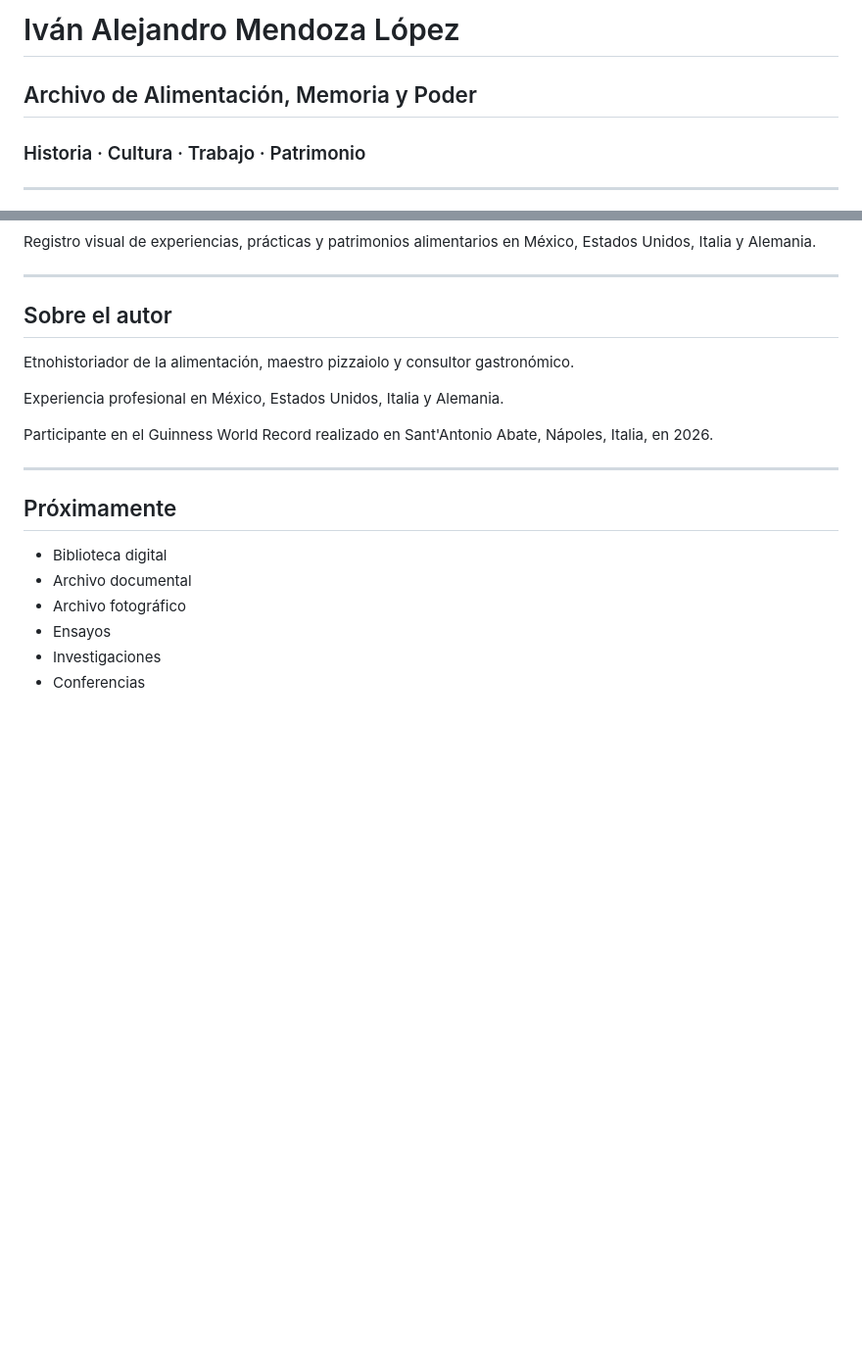
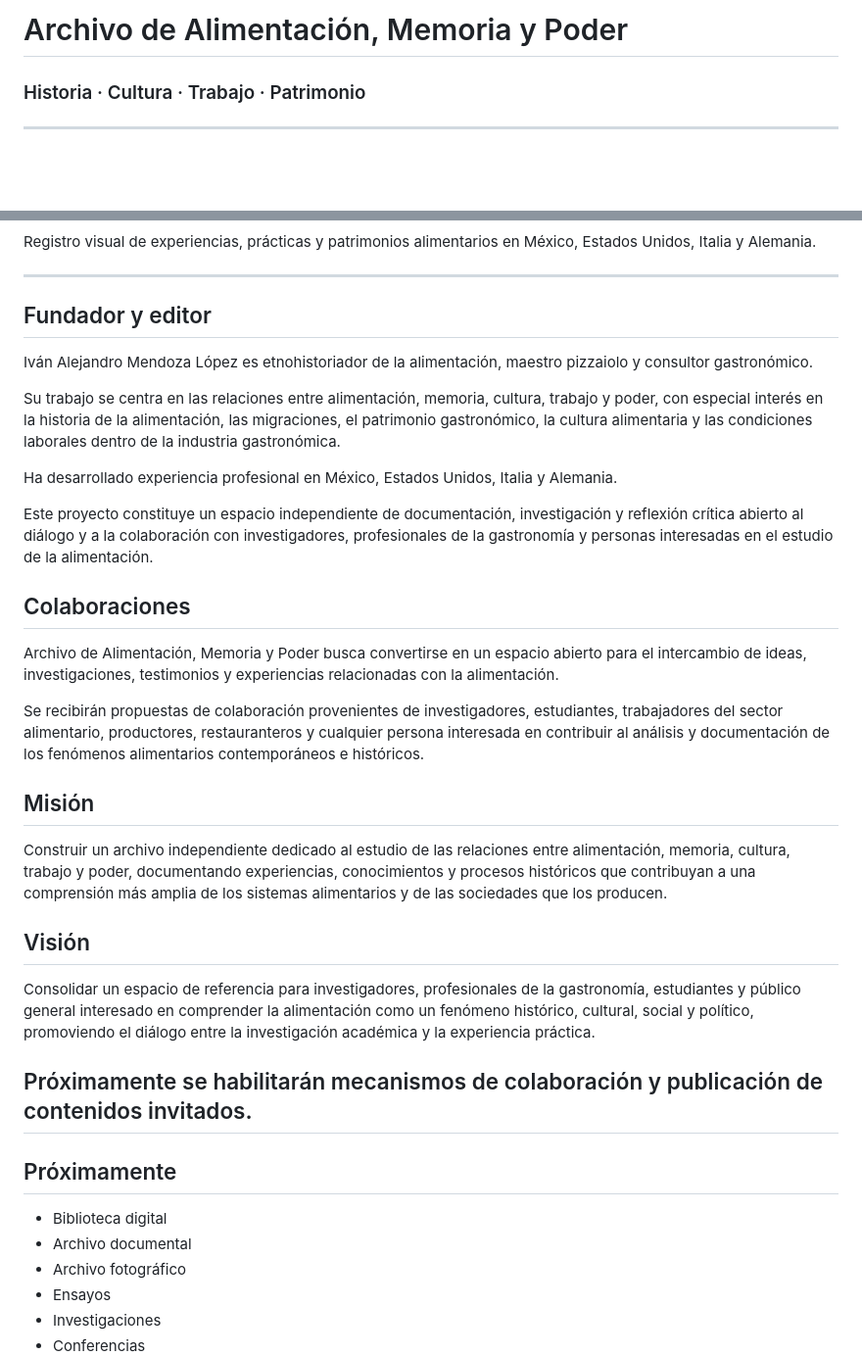
Before and after one commit to ivanalejandromendoza/ivanalejandromendoza.github.io, a Markdown page: README.md, 2 parts joined by grey strips. Shown at 98% size. GitHub-like rendering; blank space fills up the shorter version.

Commit message:
Update README.md
Reestructuración institucional del proyecto

```diff
--- a/README.md
+++ b/README.md
@@ -1,6 +1,4 @@
-# Iván Alejandro Mendoza López
-
-## Archivo de Alimentación, Memoria y Poder
+# Archivo de Alimentación, Memoria y Poder
 
 ### Historia · Cultura · Trabajo · Patrimonio
 
@@ -64,14 +62,31 @@ Registro visual de experiencias, prácticas y patrimonios alimentarios en Méxic
 
 ---
 
-## Sobre el autor
+## Fundador y editor
 
-Etnohistoriador de la alimentación, maestro pizzaiolo y consultor gastronómico.
+Iván Alejandro Mendoza López es etnohistoriador de la alimentación, maestro pizzaiolo y consultor gastronómico.
 
-Experiencia profesional en México, Estados Unidos, Italia y Alemania.
+Su trabajo se centra en las relaciones entre alimentación, memoria, cultura, trabajo y poder, con especial interés en la historia de la alimentación, las migraciones, el patrimonio gastronómico, la cultura alimentaria y las condiciones laborales dentro de la industria gastronómica.
 
-Participante en el Guinness World Record realizado en Sant'Antonio Abate, Nápoles, Italia, en 2026.
+Ha desarrollado experiencia profesional en México, Estados Unidos, Italia y Alemania.
 
+Este proyecto constituye un espacio independiente de documentación, investigación y reflexión crítica abierto al diálogo y a la colaboración con investigadores, profesionales de la gastronomía y personas interesadas en el estudio de la alimentación.
+
+## Colaboraciones
+
+Archivo de Alimentación, Memoria y Poder busca convertirse en un espacio abierto para el intercambio de ideas, investigaciones, testimonios y experiencias relacionadas con la alimentación.
+
+Se recibirán propuestas de colaboración provenientes de investigadores, estudiantes, trabajadores del sector alimentario, productores, restauranteros y cualquier persona interesada en contribuir al análisis y documentación de los fenómenos alimentarios contemporáneos e históricos.
+
+## Misión
+
+Construir un archivo independiente dedicado al estudio de las relaciones entre alimentación, memoria, cultura, trabajo y poder, documentando experiencias, conocimientos y procesos históricos que contribuyan a una comprensión más amplia de los sistemas alimentarios y de las sociedades que los producen.
+
+## Visión
+
+Consolidar un espacio de referencia para investigadores, profesionales de la gastronomía, estudiantes y público general interesado en comprender la alimentación como un fenómeno histórico, cultural, social y político, promoviendo el diálogo entre la investigación académica y la experiencia práctica.
+
+Próximamente se habilitarán mecanismos de colaboración y publicación de contenidos invitados.
 ---
 
 ## Próximamente
```
